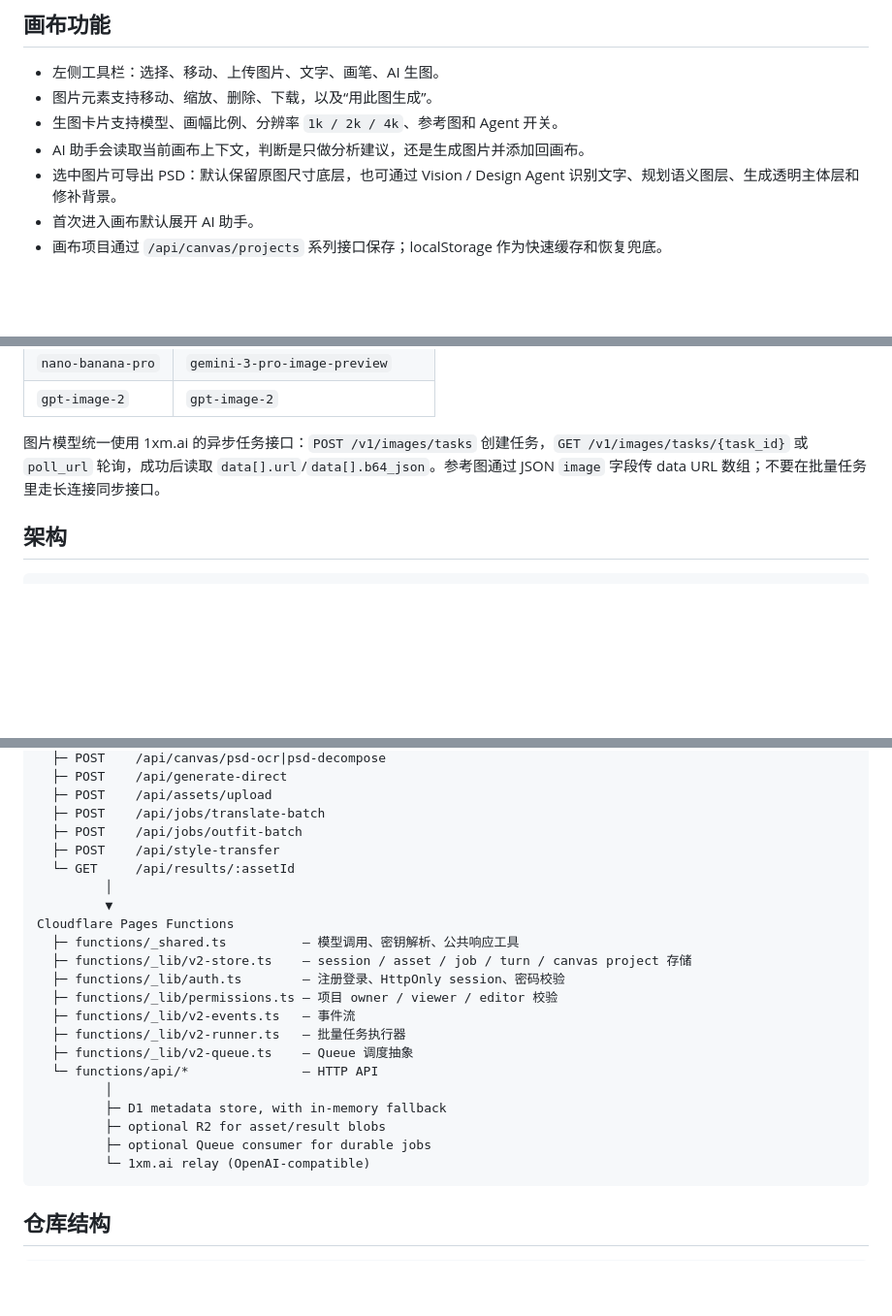
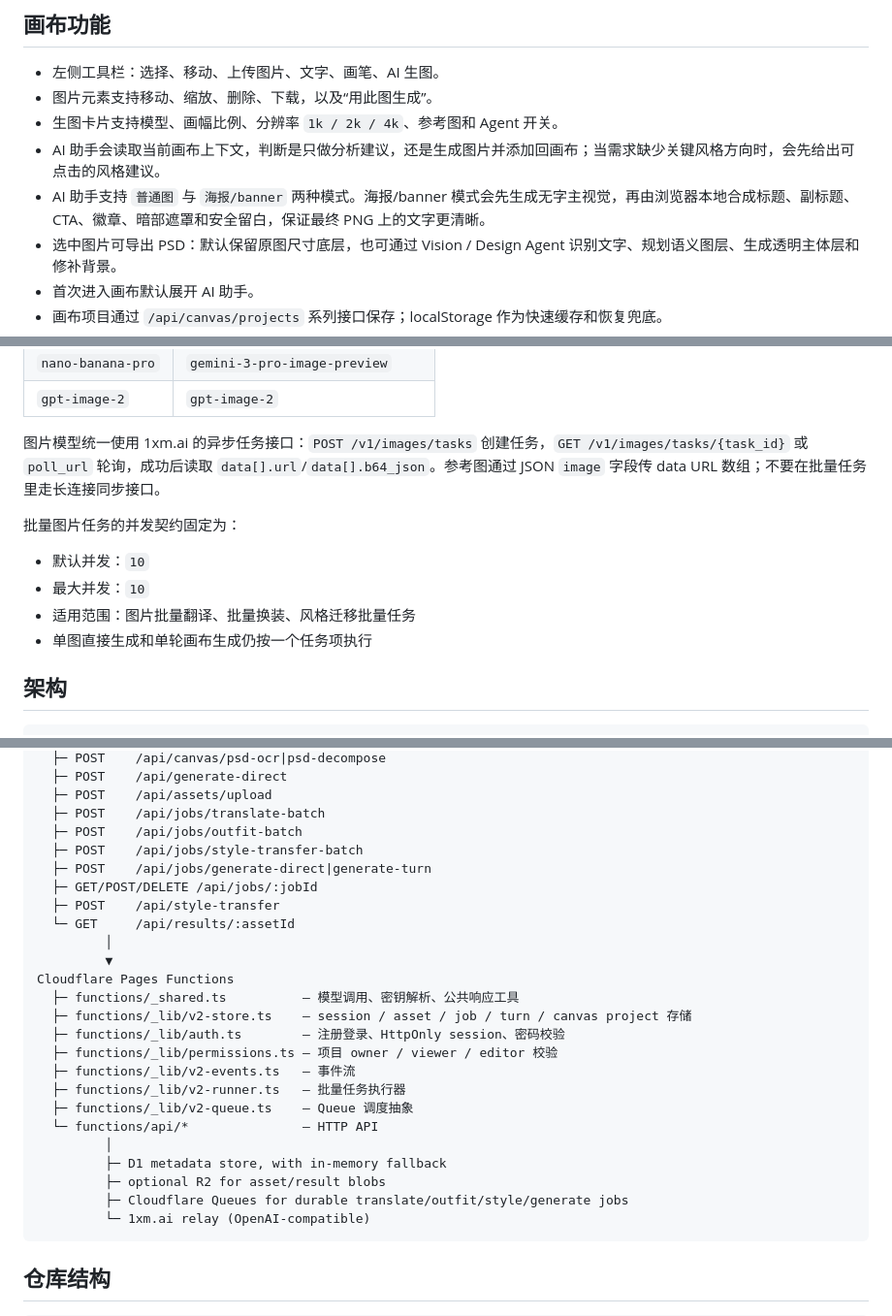
Before and after one commit to howtimeschange/Visual-Studio, a Markdown page: README.md, 3 parts joined by grey strips. Shown at 97% size. Drawn GitHub-style; blank space fills up the shorter version.

````diff
--- a/README.md
+++ b/README.md
@@ -32,7 +34,8 @@ Visual Studio 是一个面向电商视觉设计、品牌素材本地化和广告
 - 左侧工具栏：选择、移动、上传图片、文字、画笔、AI 生图。
 - 图片元素支持移动、缩放、删除、下载，以及“用此图生成”。
 - 生图卡片支持模型、画幅比例、分辨率 `1k / 2k / 4k`、参考图和 Agent 开关。
-- AI 助手会读取当前画布上下文，判断是只做分析建议，还是生成图片并添加回画布。
+- AI 助手会读取当前画布上下文，判断是只做分析建议，还是生成图片并添加回画布；当需求缺少关键风格方向时，会先给出可点击的风格建议。
+- AI 助手支持 `普通图` 与 `海报/banner` 两种模式。海报/banner 模式会先生成无字主视觉，再由浏览器本地合成标题、副标题、CTA、徽章、暗部遮罩和安全留白，保证最终 PNG 上的文字更清晰。
 - 选中图片可导出 PSD：默认保留原图尺寸底层，也可通过 Vision / Design Agent 识别文字、规划语义图层、生成透明主体层和修补背景。
 - 首次进入画布默认展开 AI 助手。
 - 画布项目通过 `/api/canvas/projects` 系列接口保存；localStorage 作为快速缓存和恢复兜底。
@@ -48,6 +51,13 @@ Visual Studio 是一个面向电商视觉设计、品牌素材本地化和广告
 | `gpt-image-2` | `gpt-image-2` |
 
 图片模型统一使用 1xm.ai 的异步任务接口：`POST /v1/images/tasks` 创建任务，`GET /v1/images/tasks/{task_id}` 或 `poll_url` 轮询，成功后读取 `data[].url`/`data[].b64_json`。参考图通过 JSON `image` 字段传 data URL 数组；不要在批量任务里走长连接同步接口。
+
+批量图片任务的并发契约固定为：
+
+- 默认并发：`10`
+- 最大并发：`10`
+- 适用范围：图片批量翻译、批量换装、风格迁移批量任务
+- 单图直接生成和单轮画布生成仍按一个任务项执行
 
 ## 架构
 
@@ -65,6 +75,9 @@ Browser SPA (public/index.html + public/app.js)
   ├─ POST    /api/assets/upload
   ├─ POST    /api/jobs/translate-batch
   ├─ POST    /api/jobs/outfit-batch
+  ├─ POST    /api/jobs/style-transfer-batch
+  ├─ POST    /api/jobs/generate-direct|generate-turn
+  ├─ GET/POST/DELETE /api/jobs/:jobId
   ├─ POST    /api/style-transfer
   └─ GET     /api/results/:assetId
          │
@@ -81,7 +94,7 @@ Cloudflare Pages Functions
          │
          ├─ D1 metadata store, with in-memory fallback
          ├─ optional R2 for asset/result blobs
-         ├─ optional Queue consumer for durable jobs
+         ├─ Cloudflare Queues for durable translate/outfit/style/generate jobs
          └─ 1xm.ai relay (OpenAI-compatible)
 ```
 
````
Also changed, not shown: other parts of README.md (+22 -4 lines).
